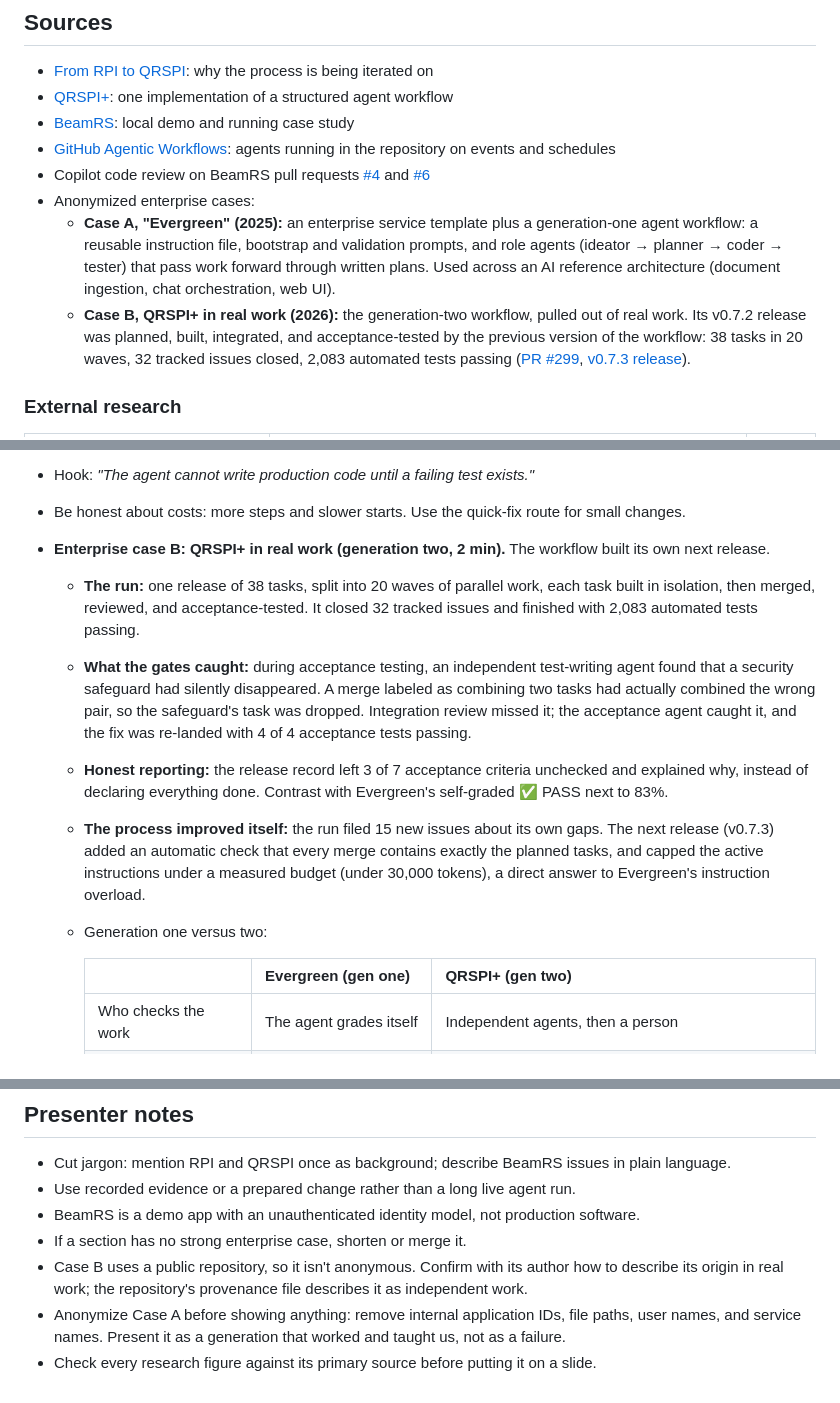
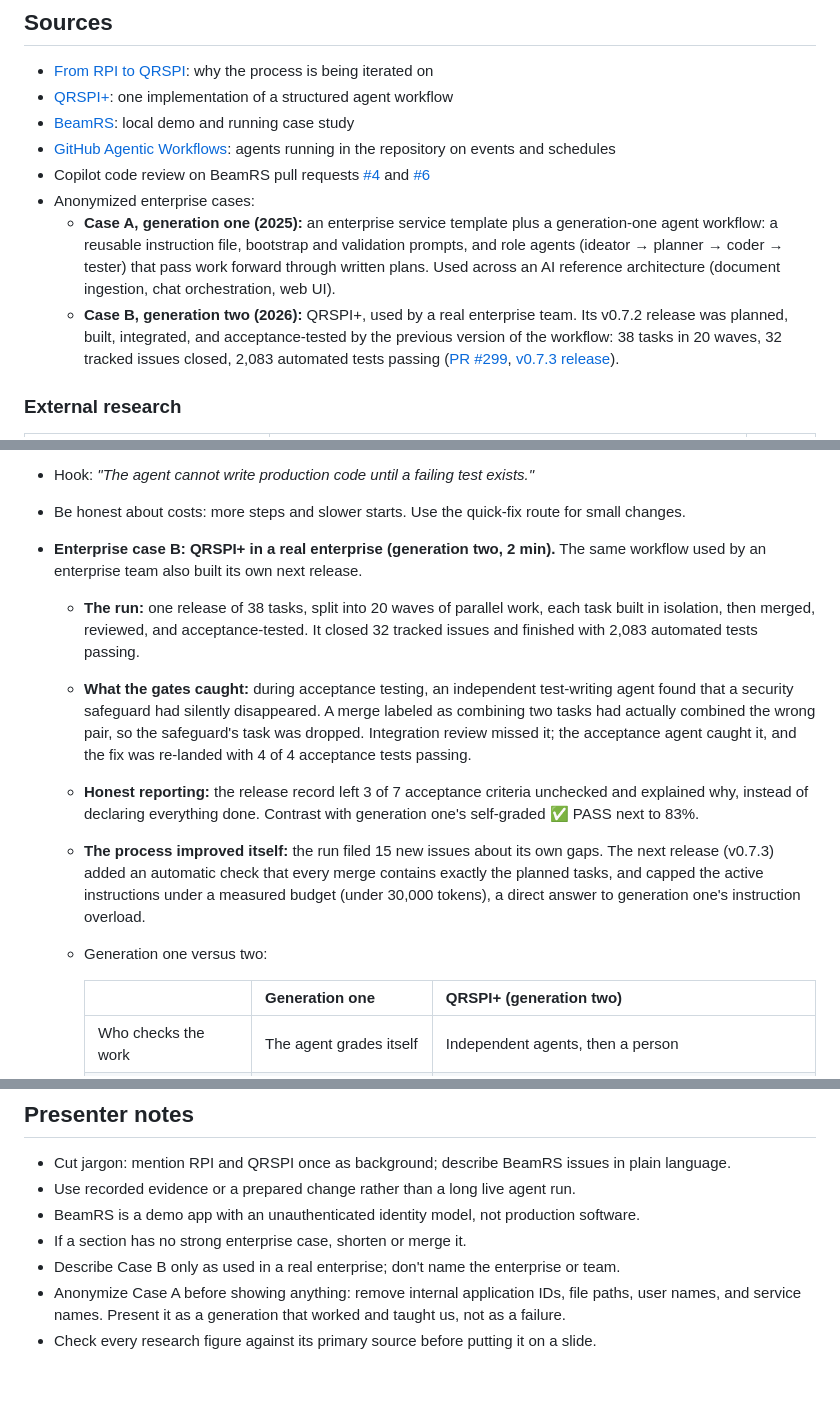
Before and after one commit to Dedac/ai-software-teams-talk, a Markdown page: README.md, 3 parts joined by grey strips. GitHub-like rendering.

Commit message:
Remove case names; describe QRSPI+ as used in a real enterprise
Co-authored-by: Copilot App <223556219+Copilot@users.noreply.github.com>
Copilot-Session: c35e8002-f144-4a90-98eb-348f8d39b885

```diff
--- a/README.md
+++ b/README.md
@@ -39,13 +39,13 @@ Teams that only write code are."**
   [#4](https://github.com/Dedac/BeamRS/pull/4) and
   [#6](https://github.com/Dedac/BeamRS/pull/6)
 - Anonymized enterprise cases:
-  - **Case A, "Evergreen" (2025):** an enterprise service template plus a
+  - **Case A, generation one (2025):** an enterprise service template plus a
     generation-one agent workflow: a reusable instruction file, bootstrap and
     validation prompts, and role agents (ideator → planner → coder → tester)
     that pass work forward through written plans. Used across an AI
     reference architecture (document ingestion, chat orchestration, web UI).
-  - **Case B, QRSPI+ in real work (2026):** the generation-two workflow,
-    pulled out of real work. Its v0.7.2 release was planned, built,
+  - **Case B, generation two (2026):** QRSPI+, used by a real enterprise
+    team. Its v0.7.2 release was planned, built,
     integrated, and acceptance-tested by the previous version of the
     workflow: 38 tasks in 20 waves, 32 tracked issues closed, 2,083
     automated tests passing
@@ -151,8 +151,9 @@ Teams that only write code are."**
   exists."*
 - Be honest about costs: more steps and slower starts. Use the quick-fix route
   for small changes.
-- **Enterprise case B: QRSPI+ in real work (generation two, 2 min).** The
-  workflow built its own next release.
+- **Enterprise case B: QRSPI+ in a real enterprise (generation two, 2
+  min).** The same workflow used by an enterprise team also built its own
+  next release.
   - **The run:** one release of 38 tasks, split into 20 waves of parallel
     work, each task built in isolation, then merged, reviewed, and
     acceptance-tested. It closed 32 tracked issues and finished with 2,083
@@ -165,15 +166,15 @@ Teams that only write code are."**
     re-landed with 4 of 4 acceptance tests passing.
   - **Honest reporting:** the release record left 3 of 7 acceptance criteria
     unchecked and explained why, instead of declaring everything done.
-    Contrast with Evergreen's self-graded ✅ PASS next to 83%.
+    Contrast with generation one's self-graded ✅ PASS next to 83%.
   - **The process improved itself:** the run filed 15 new issues about its
     own gaps. The next release (v0.7.3) added an automatic check that every
     merge contains exactly the planned tasks, and capped the active
     instructions under a measured budget (under 30,000 tokens), a direct
-    answer to Evergreen's instruction overload.
+    answer to generation one's instruction overload.
   - Generation one versus two:
 
-    | | Evergreen (gen one) | QRSPI+ (gen two) |
+    | | Generation one | QRSPI+ (generation two) |
     |---|---|---|
     | Who checks the work | The agent grades itself | Independent agents, then a person |
     | Instructions | One growing file of rules | Focused steps, measured size budget |
@@ -353,9 +354,8 @@ history as a short case study:
 - BeamRS is a demo app with an unauthenticated identity model, not production
   software.
 - If a section has no strong enterprise case, shorten or merge it.
-- Case B uses a public repository, so it isn't anonymous. Confirm with its
-  author how to describe its origin in real work; the repository's
-  provenance file describes it as independent work.
+- Describe Case B only as used in a real enterprise; don't name the
+  enterprise or team.
 - Anonymize Case A before showing anything: remove internal application
   IDs, file paths, user names, and service names. Present it as a
   generation that worked and taught us, not as a failure.
```
Also changed, not shown: other parts of README.md (+2 -2 lines).
